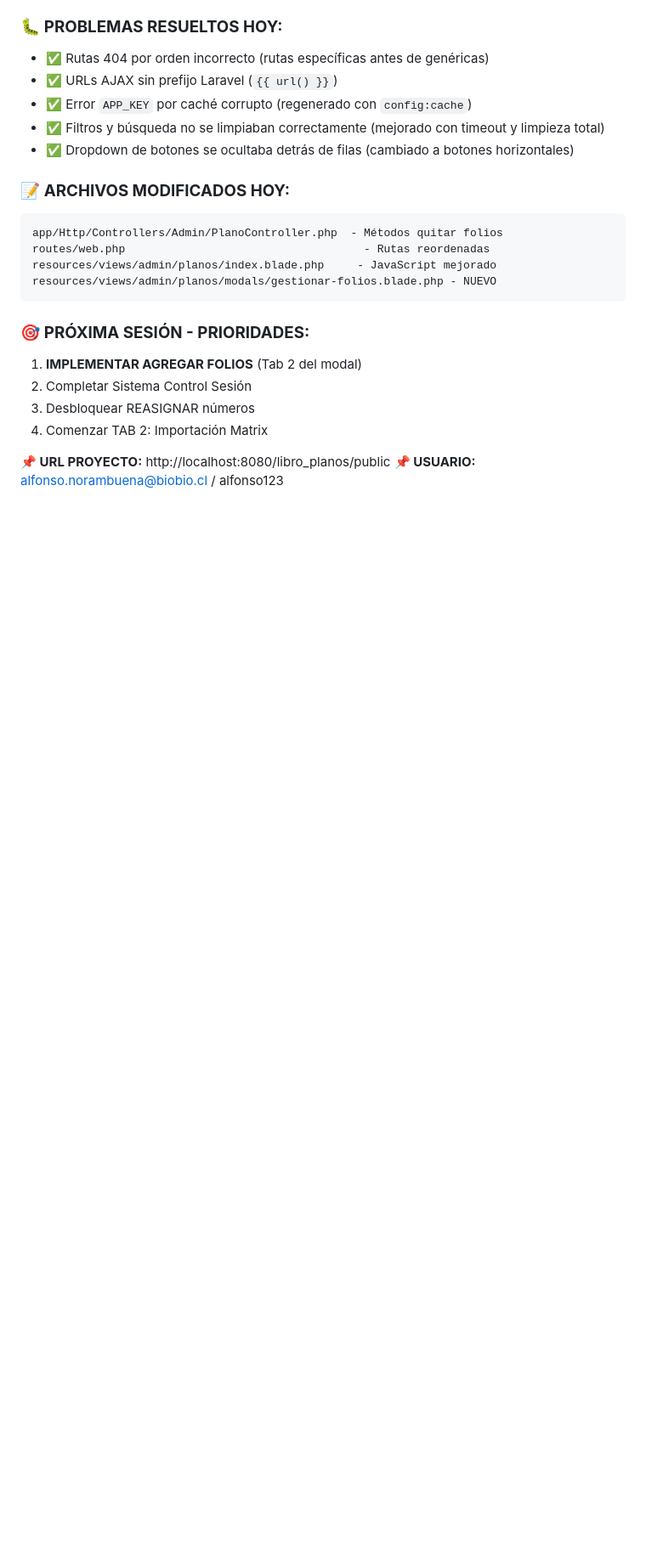
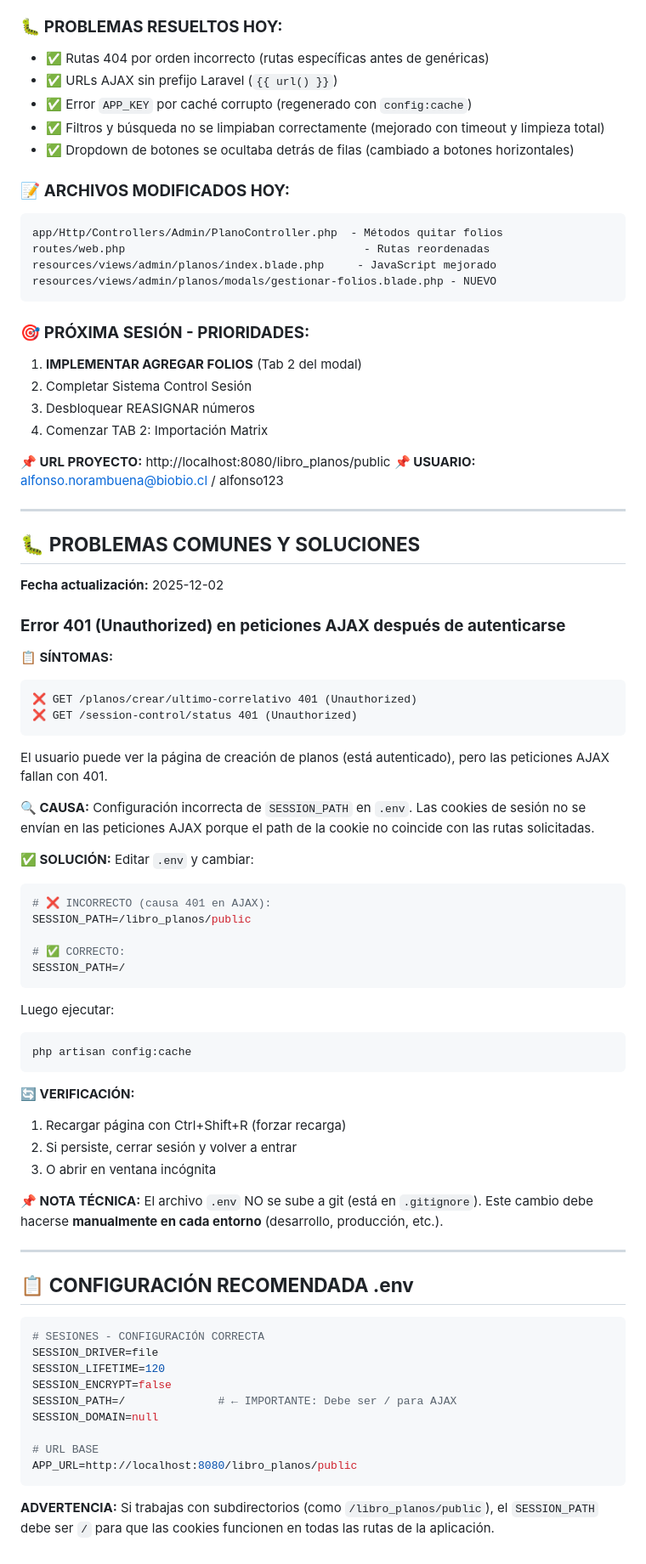
Before and after one commit to scarrascodevolver/libro_planos_catastro, a Markdown page: CLAUDE.md, the part around the change. Shown at 85% size. Drawn GitHub-style; blank space fills up the shorter version.

Commit message:
DOCS: Documentar solución a error 401 en peticiones AJAX
Agrega sección "PROBLEMAS COMUNES Y SOLUCIONES" en CLAUDE.md con:
- Síntomas del error 401 después de autenticarse
- Causa raíz: SESSION_PATH incorrecto en .env
- Solución: Cambiar SESSION_PATH a /
- Configuración recomendada de sesiones

Este problema ocurre cuando SESSION_PATH apunta a subdirectorio
específico (/libro_planos/public) en lugar de raíz (/), causando
que las cookies de sesión no se envíen en peticiones AJAX.

🤖 Generated with [Claude Code](https://claude.com/claude-code)

Co-Authored-By: Claude <noreply@anthropic.com>

````diff
--- a/CLAUDE.md
+++ b/CLAUDE.md
@@ -668,3 +668,63 @@ resources/views/admin/planos/modals/gestionar-folios.blade.php - NUEVO
 
 **📌 URL PROYECTO:** http://localhost:8080/libro_planos/public
 **📌 USUARIO:** alfonso.norambuena@biobio.cl / alfonso123
+
+---
+
+## 🐛 **PROBLEMAS COMUNES Y SOLUCIONES**
+**Fecha actualización:** 2025-12-02
+
+### **Error 401 (Unauthorized) en peticiones AJAX después de autenticarse**
+
+**📋 SÍNTOMAS:**
+```
+❌ GET /planos/crear/ultimo-correlativo 401 (Unauthorized)
+❌ GET /session-control/status 401 (Unauthorized)
+```
+
+El usuario puede ver la página de creación de planos (está autenticado), pero las peticiones AJAX fallan con 401.
+
+**🔍 CAUSA:**
+Configuración incorrecta de `SESSION_PATH` en `.env`. Las cookies de sesión no se envían en las peticiones AJAX porque el path de la cookie no coincide con las rutas solicitadas.
+
+**✅ SOLUCIÓN:**
+Editar `.env` y cambiar:
+
+```env
+# ❌ INCORRECTO (causa 401 en AJAX):
+SESSION_PATH=/libro_planos/public
+
+# ✅ CORRECTO:
+SESSION_PATH=/
+```
+
+Luego ejecutar:
+```bash
+php artisan config:cache
+```
+
+**🔄 VERIFICACIÓN:**
+1. Recargar página con Ctrl+Shift+R (forzar recarga)
+2. Si persiste, cerrar sesión y volver a entrar
+3. O abrir en ventana incógnita
+
+**📌 NOTA TÉCNICA:**
+El archivo `.env` NO se sube a git (está en `.gitignore`). Este cambio debe hacerse **manualmente en cada entorno** (desarrollo, producción, etc.).
+
+---
+
+## 📋 **CONFIGURACIÓN RECOMENDADA .env**
+
+```env
+# SESIONES - CONFIGURACIÓN CORRECTA
+SESSION_DRIVER=file
+SESSION_LIFETIME=120
+SESSION_ENCRYPT=false
+SESSION_PATH=/              # ← IMPORTANTE: Debe ser / para AJAX
+SESSION_DOMAIN=null
+
+# URL BASE
+APP_URL=http://localhost:8080/libro_planos/public
+```
+
+**ADVERTENCIA:** Si trabajas con subdirectorios (como `/libro_planos/public`), el `SESSION_PATH` debe ser `/` para que las cookies funcionen en todas las rutas de la aplicación.
````
